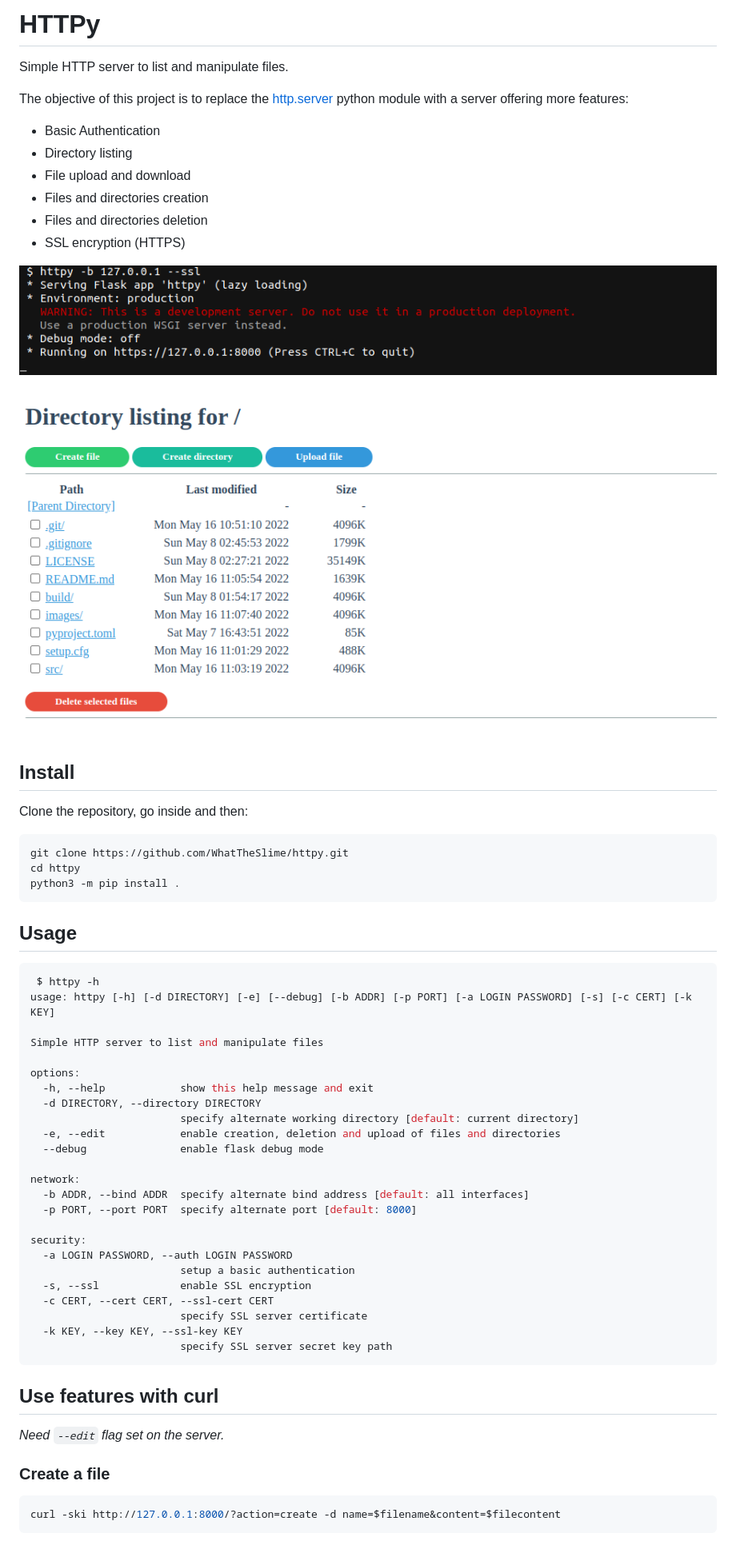
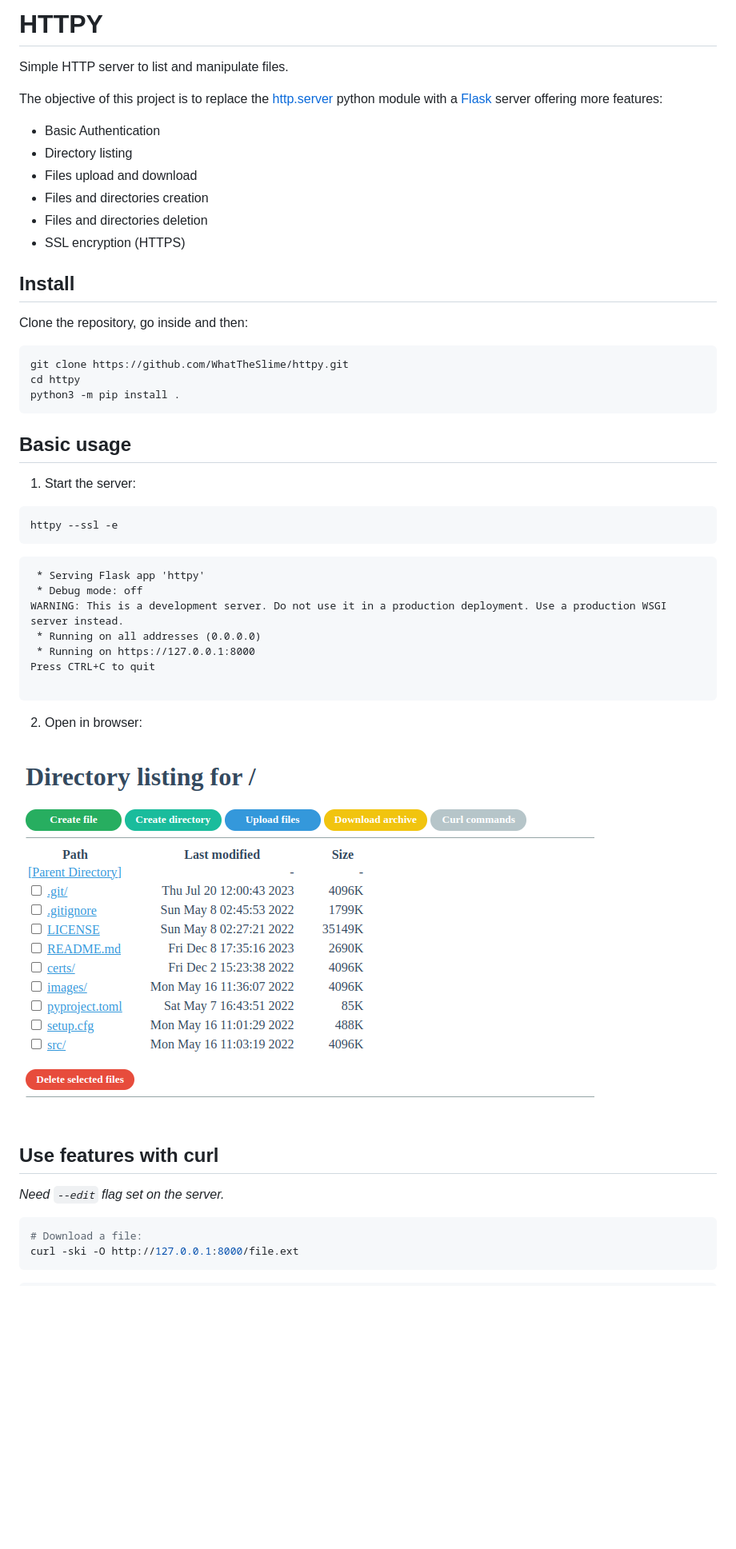
Before and after one commit to whattheslime/httpy, a Markdown page: README.md, the part around the change printed below. Shown: that part at 80% size. Drawn GitHub-style; pictures changed too: images/cmd.png, images/srv.png; blank space fills up the shorter version.

````diff
--- a/README.md
+++ b/README.md
@@ -1,18 +1,14 @@
-# HTTPy
+# HTTPY
 
 Simple HTTP server to list and manipulate files.
 
-The objective of this project is to replace the [http.server](https://docs.python.org/3/library/http.server.html) python module with a server offering more features:
+The objective of this project is to replace the [http.server](https://docs.python.org/3/library/http.server.html) python module with a [Flask](https://flask.palletsprojects.com/) server offering more features:
 - Basic Authentication
 - Directory listing
-- File upload and download
+- Files upload and download
 - Files and directories creation
 - Files and directories deletion
 - SSL encryption (HTTPS)
-
-![alt text](images/cmd.png)
-
-![alt text](images/srv.png)
 
 ## Install
 
@@ -23,40 +19,33 @@ cd httpy
 python3 -m pip install .
 ```
 
-## Usage
+## Basic usage
+
+1. Start the server:
 
 ```bash
- $ httpy -h
-usage: httpy [-h] [-d DIRECTORY] [-e] [--debug] [-b ADDR] [-p PORT] [-a LOGIN PASSWORD] [-s] [-c CERT] [-k KEY]
+httpy --ssl -e
+```
+```
+ * Serving Flask app 'httpy'
+ * Debug mode: off
+WARNING: This is a development server. Do not use it in a production deployment. Use a production WSGI server instead.
+ * Running on all addresses (0.0.0.0)
+ * Running on https://127.0.0.1:8000
+Press CTRL+C to quit
 
-Simple HTTP server to list and manipulate files
+```
 
-options:
-  -h, --help            show this help message and exit
-  -d DIRECTORY, --directory DIRECTORY
-                        specify alternate working directory [default: current directory]
-  -e, --edit            enable creation, deletion and upload of files and directories
-  --debug               enable flask debug mode
+2. Open in browser:
 
-network:
-  -b ADDR, --bind ADDR  specify alternate bind address [default: all interfaces]
-  -p PORT, --port PORT  specify alternate port [default: 8000]
+![alt text](images/srv.png)
 
-security:
-  -a LOGIN PASSWORD, --auth LOGIN PASSWORD
-                        setup a basic authentication
-  -s, --ssl             enable SSL encryption
-  -c CERT, --cert CERT, --ssl-cert CERT
-                        specify SSL server certificate
-  -k KEY, --key KEY, --ssl-key KEY
-                        specify SSL server secret key path
-```
 
 ## Use features with curl
 
 *Need `--edit` flag set on the server.*
 
-### Create a file
 ```bash
-curl -ski http://127.0.0.1:8000/?action=create -d name=$filename&content=$filecontent
+# Download a file:
+curl -ski -O http://127.0.0.1:8000/file.ext
 ```
````
Also changed, not shown: other parts of README.md (+14 -9 lines), 3 other files.
